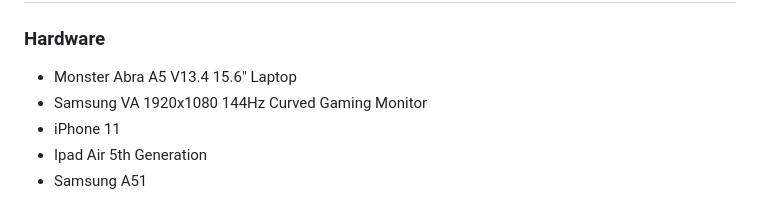
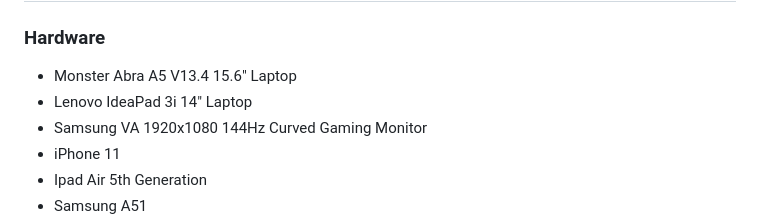
Before and after one commit to beratzorlu/python-quiz, a Markdown page: README.md, the part around the change. GitHub-like rendering.

Commit message:
Update technologies used.

```diff
--- a/README.md
+++ b/README.md
@@ -465,6 +465,7 @@ Alternatively, you can connect to your Github account by following the below ste
 ### Hardware
 
 - Monster Abra A5 V13.4 15.6" Laptop
+- Lenovo IdeaPad 3i 14" Laptop
 - Samsung VA 1920x1080 144Hz Curved Gaming Monitor
 - iPhone 11
 - Ipad Air 5th Generation
```
